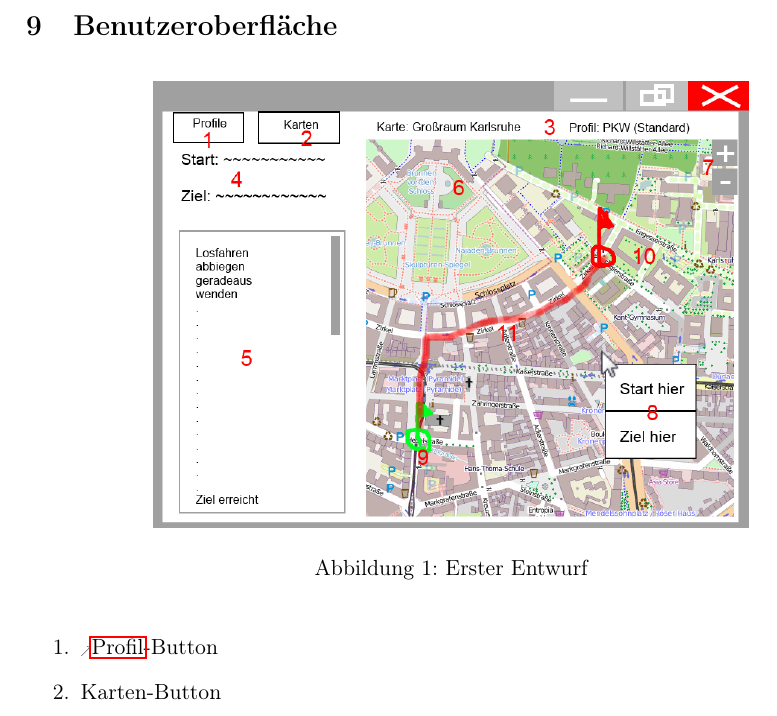
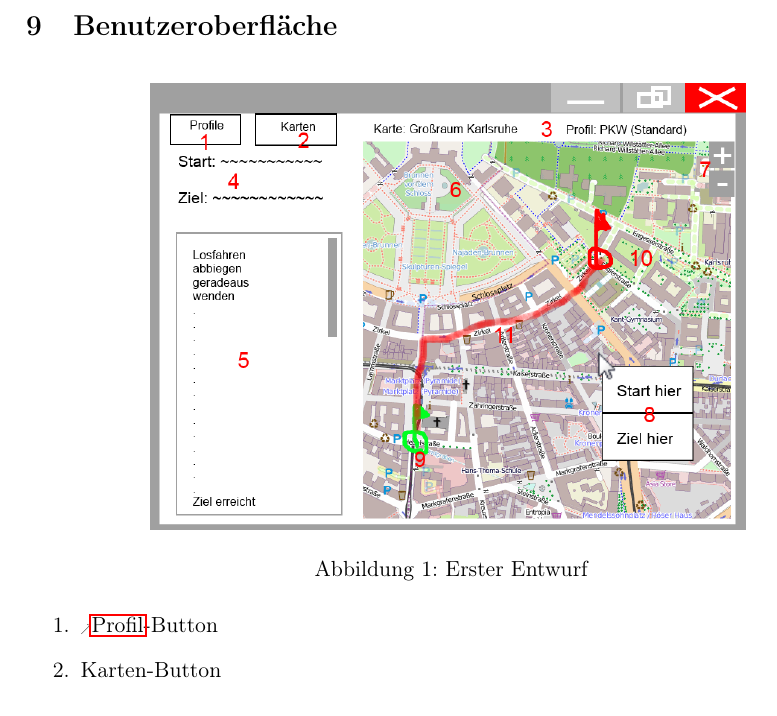
Before and after one commit to routeKIT/routeKIT, a LaTeX document (pflichtenheft/dokument.tex): part of page 8 of 12, cut so that both start at the same text. Compiled offline with pdfLaTeX.

Commit message:
Pflichtenheft: place Screenshots here

```diff
--- a/pflichtenheft/dokument.tex
+++ b/pflichtenheft/dokument.tex
@@ -7,6 +7,8 @@
 \usepackage{hyperref} % clickable refs
 \usepackage{graphicx}
 \usepackage[toc, numberedsection, style=altlist]{glossaries}
+\usepackage{float}
+
 \makeglossary
 
 
@@ -404,7 +406,7 @@ Liest die OSM Karte (\ref{D:osmDatei}) und wandelt sie in eine, zur Vorberechnun
 \section{Benutzeroberfläche}
 % Betreuer: weniger Klicks? Startknopf.
 % Betreuer: Elemente durchnummerieren. Einzeln erklären.
-\begin{figure}[ht]
+\begin{figure}[H]
 \centering
 \includegraphics[width=0.7\linewidth]{mockup_screenshot_main}
 \caption{Erster Entwurf}
```
Also changed, not shown: pflichtenheft/dokument.tex (2 more changed lines).
